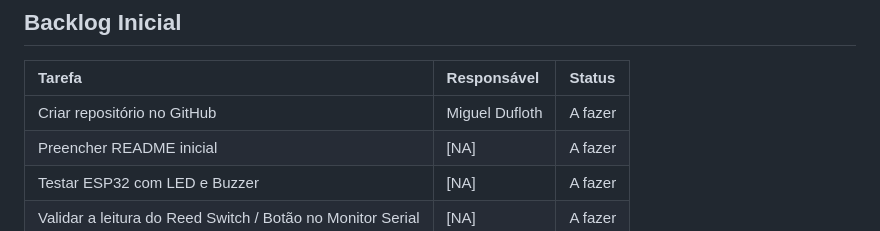
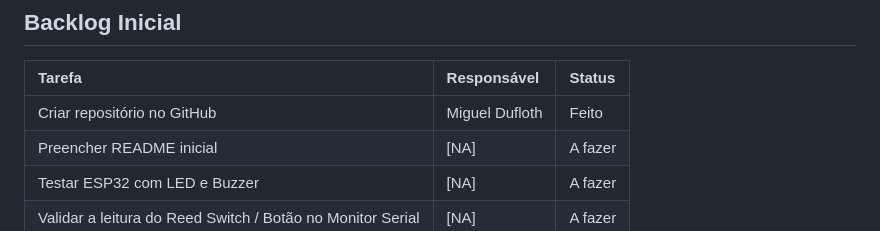
Before and after one commit to migueldufloth/access, a Markdown page: README.md, the part around the change. GitHub-like rendering.

```diff
--- a/README.md
+++ b/README.md
@@ -36,7 +36,7 @@ Desenvolver um protótipo com ESP32 capaz de detectar o estado de abertura (aber
 
 | Tarefa | Responsável | Status |
 | :--- | :--- | :--- |
-| Criar repositório no GitHub | Miguel Dufloth | A fazer |
+| Criar repositório no GitHub | Miguel Dufloth | Feito |
 | Preencher README inicial | [NA] | A fazer |
 | Testar ESP32 com LED e Buzzer | [NA] | A fazer |
 | Validar a leitura do Reed Switch / Botão no Monitor Serial | [NA] | A fazer |
```
